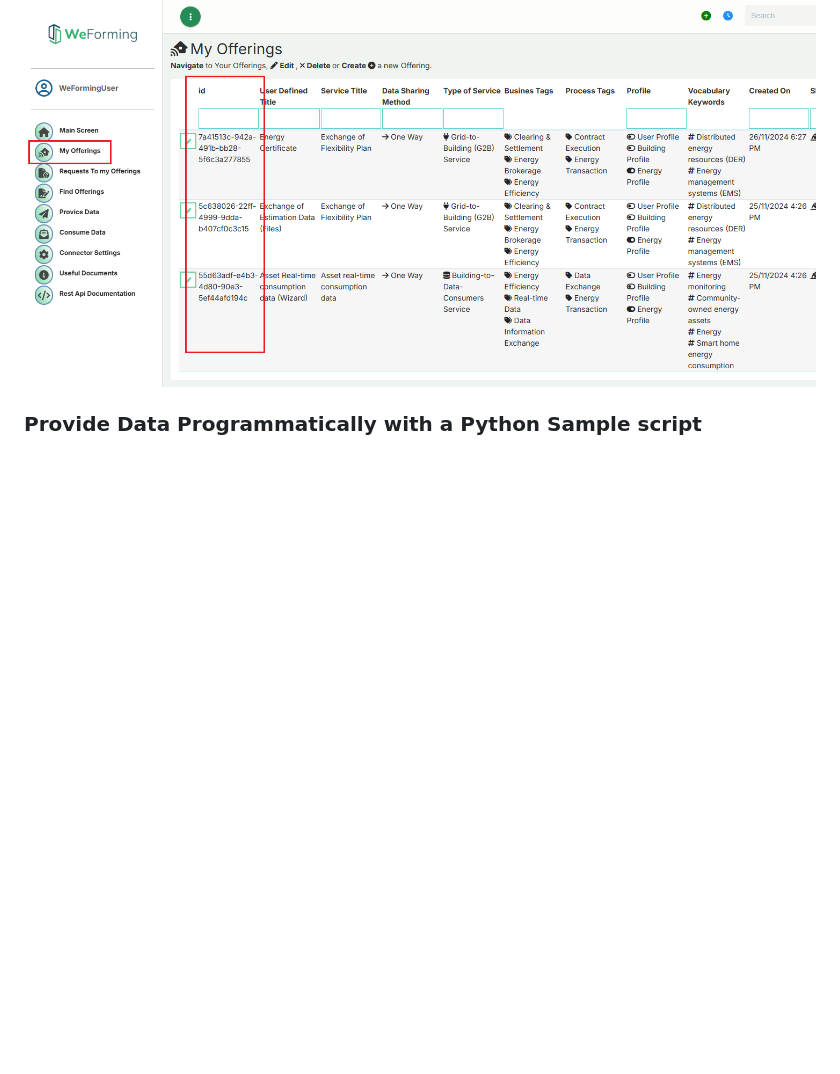
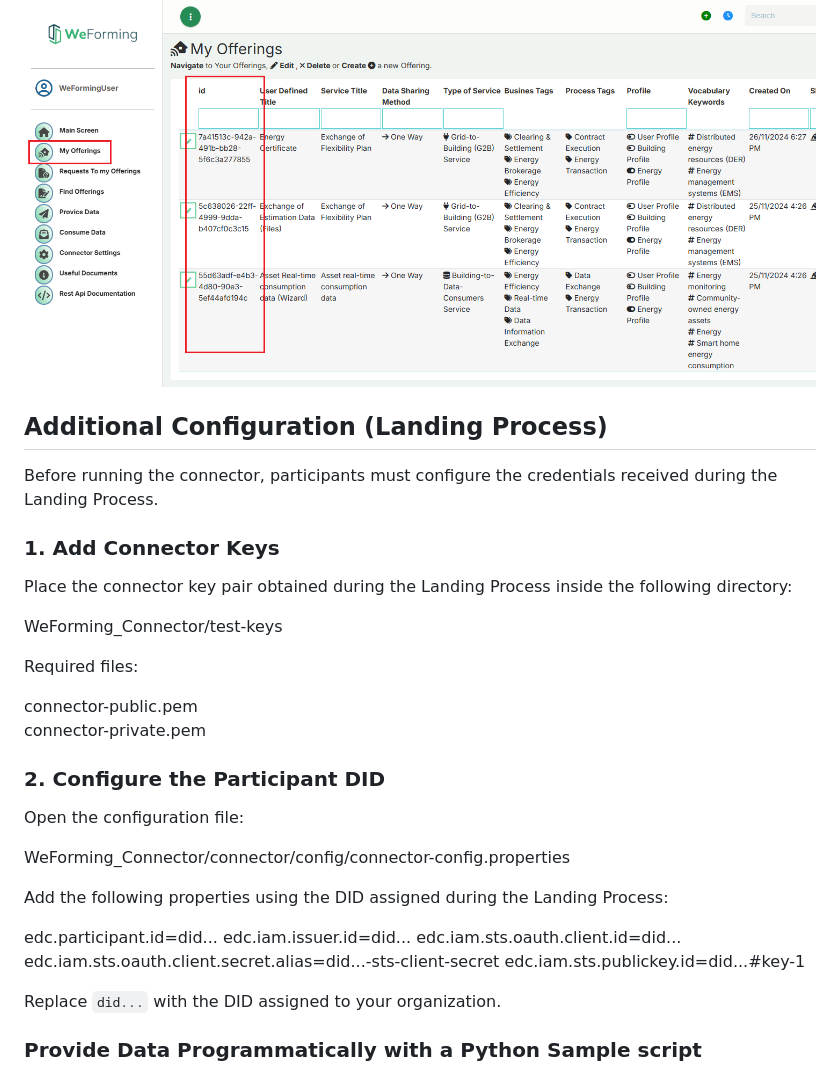
Before and after one commit to european-dynamics-rnd/weforming, a Markdown page: WeForming_Connector/README.md, the part around the change. Drawn GitHub-style; blank space fills up the shorter version.

```diff
--- a/WeForming_Connector/README.md
+++ b/WeForming_Connector/README.md
@@ -175,7 +175,36 @@ To provide data to a specific offering, you need to locate its UUID:
 
 ![An example image](my_offerings.png)
 
+## Additional Configuration (Landing Process)
 
+Before running the connector, participants must configure the credentials received during the Landing Process.
+
+### 1. Add Connector Keys
+
+Place the connector key pair obtained during the Landing Process inside the following directory:
+
+WeForming_Connector/test-keys
+
+Required files:
+
+connector-public.pem
+connector-private.pem
+
+### 2. Configure the Participant DID
+
+Open the configuration file:
+
+WeForming_Connector/connector/config/connector-config.properties
+
+Add the following properties using the DID assigned during the Landing Process:
+
+edc.participant.id=did...
+edc.iam.issuer.id=did...
+edc.iam.sts.oauth.client.id=did...
+edc.iam.sts.oauth.client.secret.alias=did...-sts-client-secret
+edc.iam.sts.publickey.id=did...#key-1
+
+Replace `did...` with the DID assigned to your organization.
 
 ### Provide Data Programmatically with a Python Sample script
 
```
